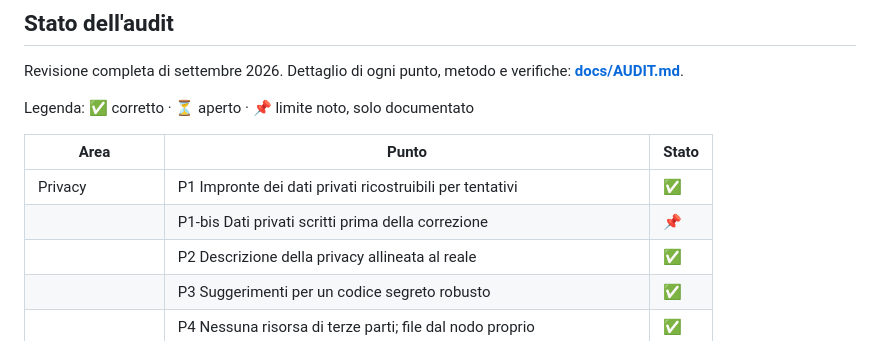
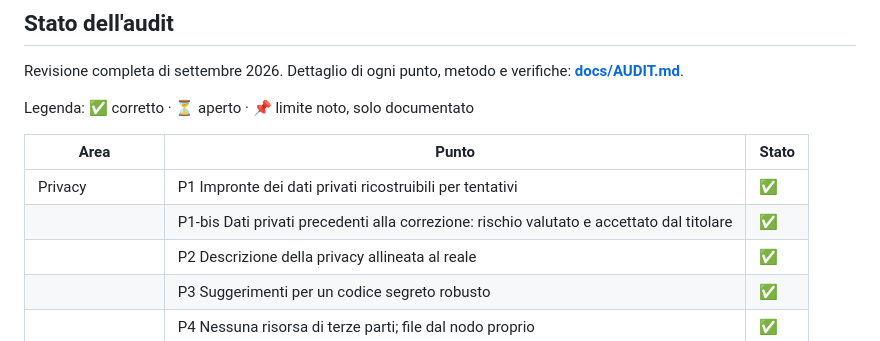
Before and after one commit to ChainIntegrate/supplier-trust-registry, a Markdown page: README.md, the part around the change. GitHub-like rendering.

Commit message:
Audit: P1-bis chiuso come rischio accettato dal titolare dei dati
Co-Authored-By: Claude Opus 5.5 <noreply@anthropic.com>
Claude-Session: https://claude.ai/code/session_01P446a3ePFq3gUD3M8CQFZX

```diff
--- a/README.md
+++ b/README.md
@@ -233,7 +233,7 @@ Legenda: ✅ corretto · ⏳ aperto · 📌 limite noto, solo documentato
 | Area | Punto | Stato |
 |---|---|---|
 | Privacy | P1 Impronte dei dati privati ricostruibili per tentativi | ✅ |
-| | P1-bis Dati privati scritti prima della correzione | 📌 |
+| | P1-bis Dati privati precedenti alla correzione: rischio valutato e accettato dal titolare | ✅ |
 | | P2 Descrizione della privacy allineata al reale | ✅ |
 | | P3 Suggerimenti per un codice segreto robusto | ✅ |
 | | P4 Nessuna risorsa di terze parti; file dal nodo proprio | ✅ |
```
Also changed, not shown: docs/AUDIT.md (+7 -6 lines).
